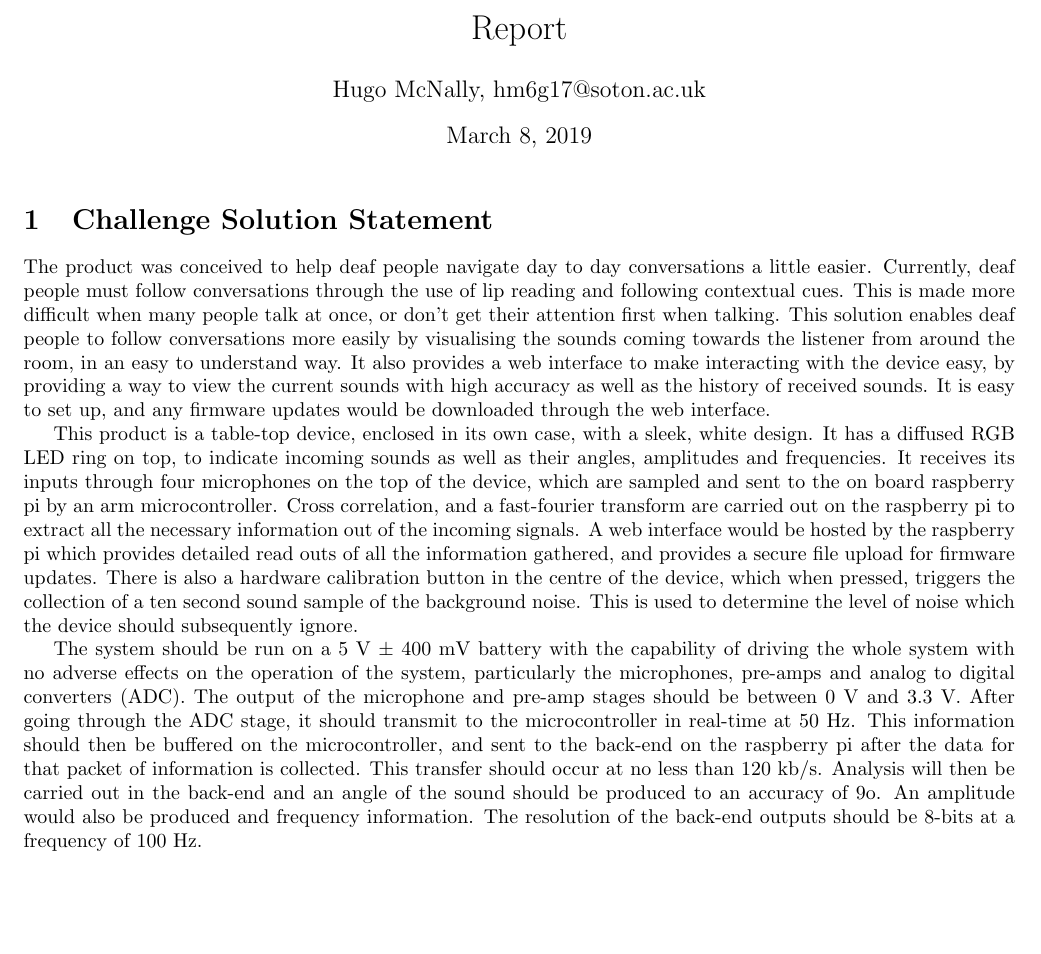
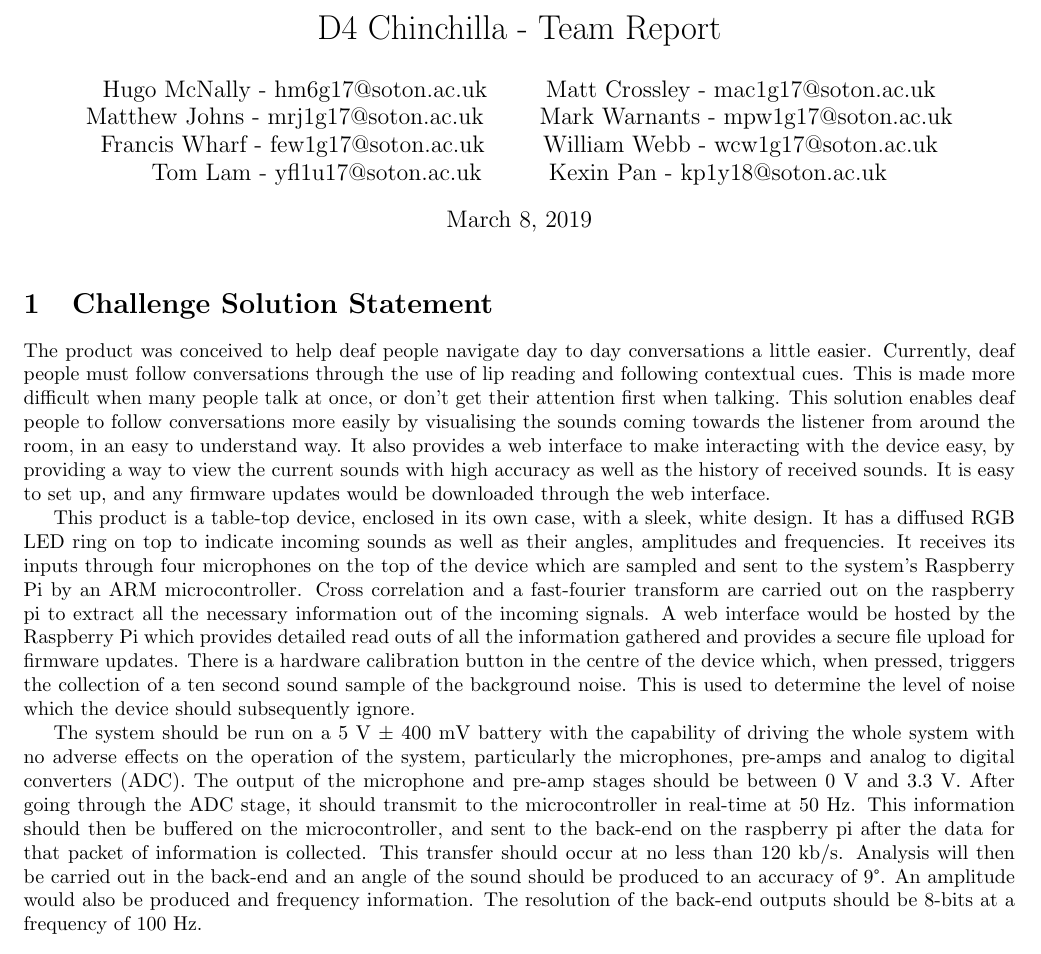
Before and after one commit to d4chinchilla/docs, a LaTeX document (report/TeamReport.tex): part of page 1 of 39, cut at the place of the change, the shorter picture padded with empty space. Compiled offline with pdfLaTeX.

Commit message:
change title and proof read

```diff
--- a/report/TeamReport.tex
+++ b/report/TeamReport.tex
@@ -5,6 +5,7 @@
 \usepackage{hyperref}
 \usepackage{listings}
 \usepackage{float}
+\usepackage{textcomp}
 
 
 \lstset{frame=Trbl, numbers=left}
@@ -18,9 +19,24 @@
 
 
 \begin{document}
-\title{Report}
-\author{Hugo~McNally,
-        hm6g17@soton.ac.uk}
+\title{D4 Chinchilla - Team Report}
+\author{
+Hugo~McNally - hm6g17@soton.ac.uk
+\and
+Matt Crossley - mac1g17@soton.ac.uk
+\and
+Matthew Johns - mrj1g17@soton.ac.uk
+\and
+Mark Warnants - mpw1g17@soton.ac.uk
+\and
+Francis Wharf - few1g17@soton.ac.uk
+\and
+William Webb - wcw1g17@soton.ac.uk
+\and
+Tom Lam - yfl1u17@soton.ac.uk
+\and
+Kexin Pan - kp1y18@soton.ac.uk
+}
 \maketitle
 
 
@@ -37,20 +53,20 @@ accuracy as well as the history of received sounds. It is easy to set up, and
 any firmware updates would be downloaded through the web interface.
 
 This product is a table-top device, enclosed in its own case, with a sleek,
-white design. It has a diffused RGB LED ring on top, to indicate incoming sounds
+white design. It has a diffused RGB LED ring on top to indicate incoming sounds
 as well as their angles, amplitudes and frequencies. It receives its inputs
-through four microphones on the top of the device, which are sampled and sent to
-the on board raspberry pi by an arm microcontroller. Cross correlation, and a
+through four microphones on the top of the device which are sampled and sent to
+the system's Raspberry Pi by an ARM microcontroller. Cross correlation and a
 fast-fourier transform are carried out on the raspberry pi to extract all the
 necessary information out of the incoming signals. A web interface would be
-hosted by the raspberry pi which provides detailed read outs of all the
-information gathered, and provides a secure file upload for firmware updates.
-There is also a hardware calibration button in the centre of the device, which
+hosted by the Raspberry Pi which provides detailed read outs of all the
+information gathered and provides a secure file upload for firmware updates.
+There is a hardware calibration button in the centre of the device which,
 when pressed, triggers the collection of a ten second sound sample of the
 background noise. This is used to determine the level of noise which the device
 should subsequently ignore.
 
-The system should be run on a 5 V ± 400 mV battery with the capability of
+The system should be run on a 5 V $\pm$ 400 mV battery with the capability of
 driving the whole system with no adverse effects on the operation of the system,
 particularly the microphones, pre-amps and analog to digital converters (ADC).
 The output of the microphone and pre-amp stages should be between 0 V and 3.3 V.
@@ -59,7 +75,7 @@ real-time at 50 Hz. This information should then be buffered on the
 microcontroller, and sent to the back-end on the raspberry pi after the data for
 that packet of information is collected. This transfer should occur at no less
 than 120 kb/s. Analysis will then be carried out in the back-end and an angle of
-the sound should be produced to an accuracy of 9o. An amplitude would also be
+the sound should be produced to an accuracy of 9\textdegree. An amplitude would also be
 produced and frequency information. The resolution of the back-end outputs
 should be 8-bits at a frequency of 100 Hz.
 
```
Also changed, not shown: report/TeamReport.pdf, 4 other files.
